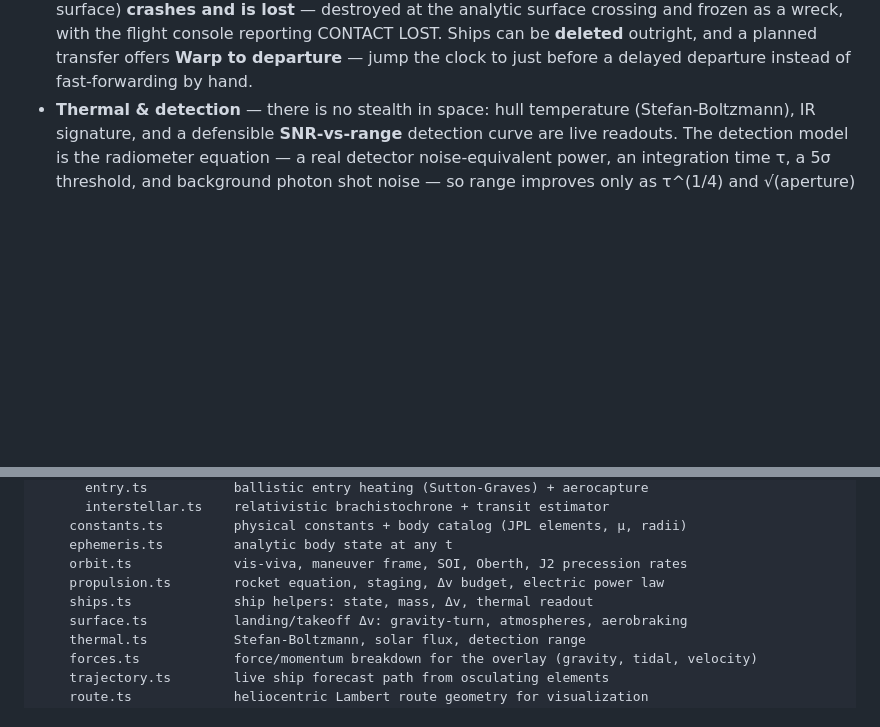
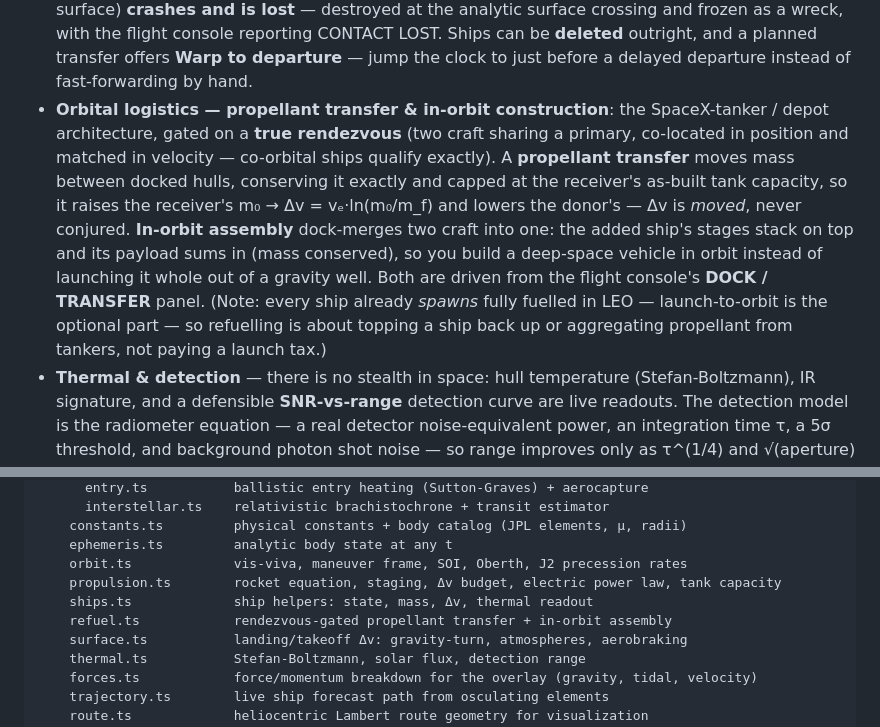
Before and after one commit to Wickemu/light-lag, a Markdown page: README.md, 2 parts joined by grey strips. Drawn GitHub-style; blank space fills up the shorter version.

```diff
--- a/README.md
+++ b/README.md
@@ -92,6 +92,17 @@ flyable, to-scale 3D Solar System.
   wreck, with the flight console reporting CONTACT LOST. Ships can be **deleted** outright, and a
   planned transfer offers **Warp to departure** — jump the clock to just before a delayed departure
   instead of fast-forwarding by hand.
+- **Orbital logistics — propellant transfer & in-orbit construction**: the SpaceX-tanker / depot
+  architecture, gated on a **true rendezvous** (two craft sharing a primary, co-located in position
+  and matched in velocity — co-orbital ships qualify exactly). A **propellant transfer** moves mass
+  between docked hulls, conserving it exactly and capped at the receiver's as-built tank capacity, so
+  it raises the receiver's m₀ → Δv = vₑ·ln(m₀/m_f) and lowers the donor's — Δv is *moved*, never
+  conjured. **In-orbit assembly** dock-merges two craft into one: the added ship's stages stack on
+  top and its payload sums in (mass conserved), so you build a deep-space vehicle in orbit instead of
+  launching it whole out of a gravity well. Both are driven from the flight console's **DOCK /
+  TRANSFER** panel. (Note: every ship already *spawns* fully fuelled in LEO — launch-to-orbit is the
+  optional part — so refuelling is about topping a ship back up or aggregating propellant from
+  tankers, not paying a launch tax.)
 - **Thermal & detection** — there is no stealth in space: hull temperature (Stefan-Boltzmann),
   IR signature, and a defensible **SNR-vs-range** detection curve are live readouts. The
   detection model is the radiometer equation — a real detector noise-equivalent power,
@@ -180,8 +191,9 @@ src/
     constants.ts         physical constants + body catalog (JPL elements, μ, radii)
     ephemeris.ts         analytic body state at any t
     orbit.ts             vis-viva, maneuver frame, SOI, Oberth, J2 precession rates
-    propulsion.ts        rocket equation, staging, Δv budget, electric power law
+    propulsion.ts        rocket equation, staging, Δv budget, electric power law, tank capacity
     ships.ts             ship helpers: state, mass, Δv, thermal readout
+    refuel.ts            rendezvous-gated propellant transfer + in-orbit assembly
     surface.ts           landing/takeoff Δv: gravity-turn, atmospheres, aerobraking
     thermal.ts           Stefan-Boltzmann, solar flux, detection range
     forces.ts            force/momentum breakdown for the overlay (gravity, tidal, velocity)
```
Also changed, not shown: ARCHITECTURE.md (+2 -1 lines), ROADMAP.md (+29 -4 lines).
